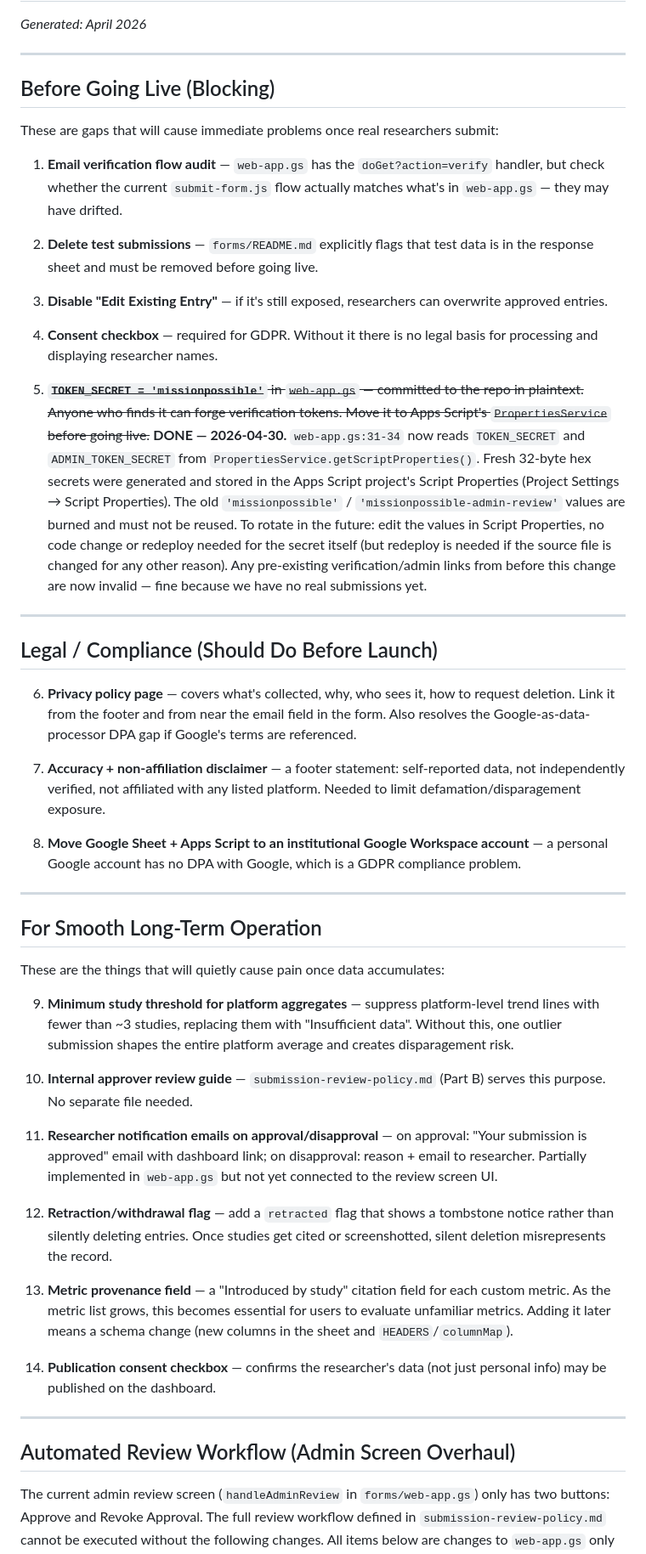
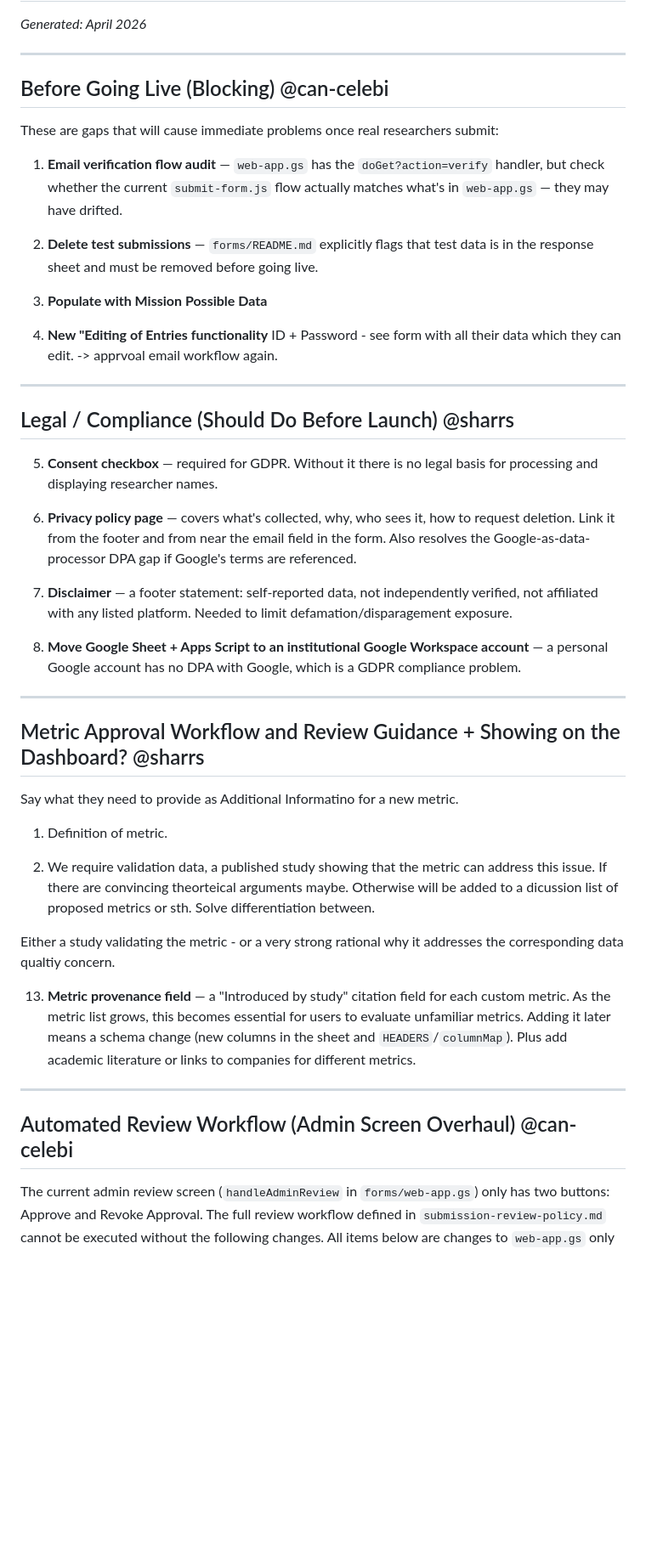
Before and after one commit to survey-data-quality-lab/data-quality-hub, a Markdown page: pre-launch-checklist.md, the part around one of its changes. Shown at 85% size. Rendered like a GitHub page; blank space fills up the shorter version.

Commit message:
new checklist

```diff
--- a/pre-launch-checklist.md
+++ b/pre-launch-checklist.md
@@ -4,7 +4,7 @@
 
 ---
 
-## Before Going Live (Blocking)
+## Before Going Live (Blocking) @can-celebi
 
 These are gaps that will cause immediate problems once real researchers submit:
 
@@ -12,43 +12,40 @@ These are gaps that will cause immediate problems once real researchers submit:
 
 2. **Delete test submissions** — `forms/README.md` explicitly flags that test data is in the response sheet and must be removed before going live.
 
-3. **Disable "Edit Existing Entry"** — if it's still exposed, researchers can overwrite approved entries.
+3. **Populate with Mission Possible Data**
 
-4. **Consent checkbox** — required for GDPR. Without it there is no legal basis for processing and displaying researcher names.
-
-5. ~~**`TOKEN_SECRET = 'missionpossible'`** in `web-app.gs` — committed to the repo in plaintext. Anyone who finds it can forge verification tokens. Move it to Apps Script's `PropertiesService` before going live.~~ **DONE — 2026-04-30.** `web-app.gs:31-34` now reads `TOKEN_SECRET` and `ADMIN_TOKEN_SECRET` from `PropertiesService.getScriptProperties()`. Fresh 32-byte hex secrets were generated and stored in the Apps Script project's Script Properties (Project Settings → Script Properties). The old `'missionpossible'` / `'missionpossible-admin-review'` values are burned and must not be reused. To rotate in the future: edit the values in Script Properties, no code change or redeploy needed for the secret itself (but redeploy is needed if the source file is changed for any other reason). Any pre-existing verification/admin links from before this change are now invalid — fine because we have no real submissions yet.
+4. **New "Editing of Entries functionality** ID + Password - see form with all their data which they can edit. -> apprvoal email workflow again.
 
 ---
 
-## Legal / Compliance (Should Do Before Launch)
+## Legal / Compliance (Should Do Before Launch) @sharrs
+
+5. **Consent checkbox** — required for GDPR. Without it there is no legal basis for processing and displaying researcher names.
 
 6. **Privacy policy page** — covers what's collected, why, who sees it, how to request deletion. Link it from the footer and from near the email field in the form. Also resolves the Google-as-data-processor DPA gap if Google's terms are referenced.
 
-7. **Accuracy + non-affiliation disclaimer** — a footer statement: self-reported data, not independently verified, not affiliated with any listed platform. Needed to limit defamation/disparagement exposure.
+7. **Disclaimer** — a footer statement: self-reported data, not independently verified, not affiliated with any listed platform. Needed to limit defamation/disparagement exposure.
 
 8. **Move Google Sheet + Apps Script to an institutional Google Workspace account** — a personal Google account has no DPA with Google, which is a GDPR compliance problem.
 
 ---
 
-## For Smooth Long-Term Operation
+## Metric Approval Workflow and Review Guidance + Showing on the Dashboard? @sharrs
 
-These are the things that will quietly cause pain once data accumulates:
+Say what they need to provide as Additional Informatino for a new metric.
 
-9. **Minimum study threshold for platform aggregates** — suppress platform-level trend lines with fewer than ~3 studies, replacing them with "Insufficient data". Without this, one outlier submission shapes the entire platform average and creates disparagement risk.
+1. Definition of metric.
 
-10. **Internal approver review guide** — `submission-review-policy.md` (Part B) serves this purpose. No separate file needed.
+2. We require validation data, a published study showing that the metric can address this issue. If there are convincing theorteical arguments maybe. Otherwise will be added to a dicussion list of proposed metrics or sth.  Solve differentiation between.
 
-11. **Researcher notification emails on approval/disapproval** — on approval: "Your submission is approved" email with dashboard link; on disapproval: reason + email to researcher. Partially implemented in `web-app.gs` but not yet connected to the review screen UI.
+Either a study validating the metric - or a very strong rational why it addresses the corresponding data qualtiy concern.
 
-12. **Retraction/withdrawal flag** — add a `retracted` flag that shows a tombstone notice rather than silently deleting entries. Once studies get cited or screenshotted, silent deletion misrepresents the record.
+13. **Metric provenance field** — a "Introduced by study" citation field for each custom metric. As the metric list grows, this becomes essential for users to evaluate unfamiliar metrics. Adding it later means a schema change (new columns in the sheet and `HEADERS`/`columnMap`). Plus add academic literature or links to companies for different metrics.
 
-13. **Metric provenance field** — a "Introduced by study" citation field for each custom metric. As the metric list grows, this becomes essential for users to evaluate unfamiliar metrics. Adding it later means a schema change (new columns in the sheet and `HEADERS`/`columnMap`).
-
-14. **Publication consent checkbox** — confirms the researcher's data (not just personal info) may be published on the dashboard.
 
 ---
 
-## Automated Review Workflow (Admin Screen Overhaul)
+## Automated Review Workflow (Admin Screen Overhaul) @can-celebi
 
 The current admin review screen (`handleAdminReview` in `forms/web-app.gs`) only has two buttons: Approve and Revoke Approval. The full review workflow defined in `submission-review-policy.md` cannot be executed without the following changes. All items below are changes to `web-app.gs` only — no frontend or sheet schema changes required except where noted.
 
```
Also changed, not shown: other parts of pre-launch-checklist.md (+18 -1 lines).
